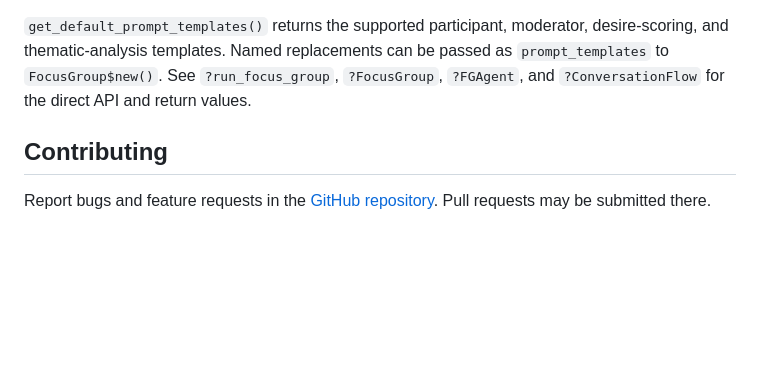
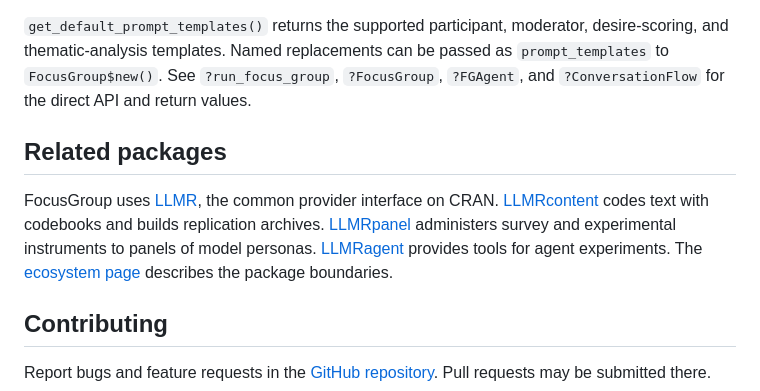
Before and after one commit to asanaei/FocusGroup, a Markdown page: README.md, the part around the change. Rendered like a GitHub page; blank space fills up the shorter version.

Commit message:
README: consistent related-packages, contributing, and license footer

```diff
--- a/README.md
+++ b/README.md
@@ -307,6 +307,17 @@ passed as `prompt_templates` to `FocusGroup$new()`. See `?run_focus_group`,
 `?FocusGroup`, `?FGAgent`, and `?ConversationFlow` for the direct API and return
 values.
 
+## Related packages
+
+FocusGroup uses [LLMR](https://asanaei.github.io/LLMR/), the common provider
+interface on CRAN. [LLMRcontent](https://asanaei.github.io/LLMRcontent/) codes
+text with codebooks and builds replication archives.
+[LLMRpanel](https://asanaei.github.io/LLMRpanel/) administers survey and
+experimental instruments to panels of model personas.
+[LLMRagent](https://asanaei.github.io/LLMRagent/) provides tools for agent
+experiments. The [ecosystem page](https://asanaei.github.io/LLMR-ecosystem/)
+describes the package boundaries.
+
 ## Contributing
 
 Report bugs and feature requests in the
```
